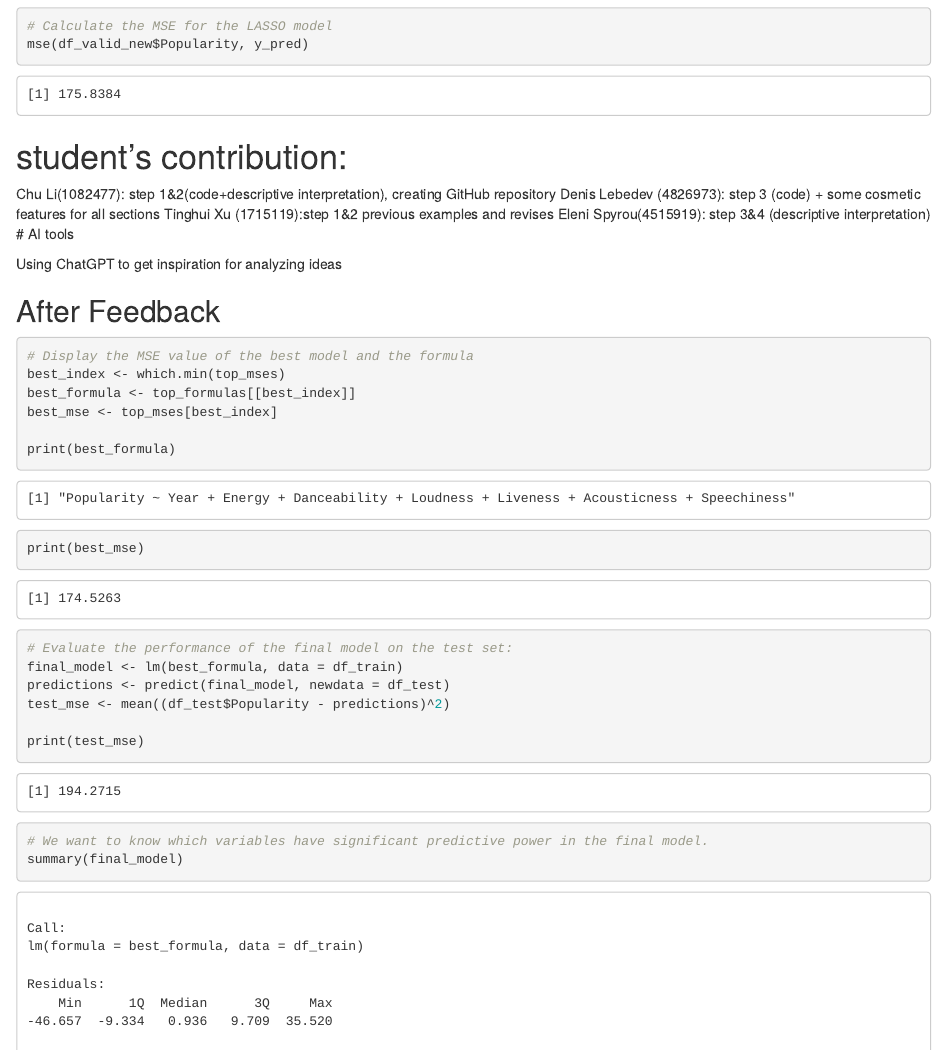
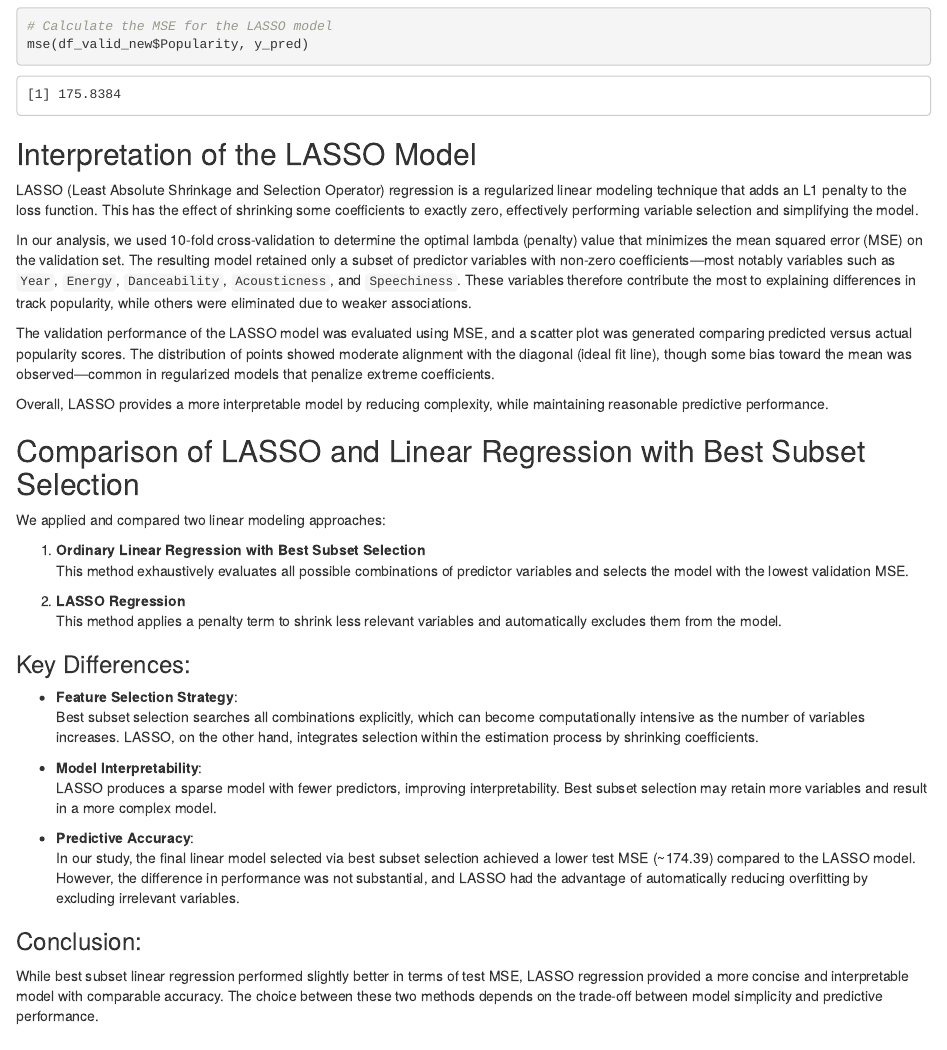
Before and after one commit to elena937/Spotify-Group-22, an R Markdown document (spotify.Rmd): the page in a window 1100 px wide, from 11850 px down. Rendered offline with R 4.5, knitr and Pandoc, with nearby package versions; drawn as R Markdown's standard HTML page in place of the format the file asks for.

Commit message:
Update spotify.Rmd

````diff
--- a/spotify.Rmd
+++ b/spotify.Rmd
@@ -394,6 +394,42 @@ tibble(Predicted = y_pred, Observed = df_valid_new$Popularity) %>%
 mse(df_valid_new$Popularity, y_pred)
 ```
 
+## Interpretation of the LASSO Model
+
+LASSO (Least Absolute Shrinkage and Selection Operator) regression is a regularized linear modeling technique that adds an L1 penalty to the loss function. This has the effect of shrinking some coefficients to exactly zero, effectively performing variable selection and simplifying the model.
+
+In our analysis, we used 10-fold cross-validation to determine the optimal lambda (penalty) value that minimizes the mean squared error (MSE) on the validation set. The resulting model retained only a subset of predictor variables with non-zero coefficients—most notably variables such as `Year`, `Energy`, `Danceability`, `Acousticness`, and `Speechiness`. These variables therefore contribute the most to explaining differences in track popularity, while others were eliminated due to weaker associations.
+
+The validation performance of the LASSO model was evaluated using MSE, and a scatter plot was generated comparing predicted versus actual popularity scores. The distribution of points showed moderate alignment with the diagonal (ideal fit line), though some bias toward the mean was observed—common in regularized models that penalize extreme coefficients.
+
+Overall, LASSO provides a more interpretable model by reducing complexity, while maintaining reasonable predictive performance.
+
+## Comparison of LASSO and Linear Regression with Best Subset Selection
+
+We applied and compared two linear modeling approaches:
+
+1. **Ordinary Linear Regression with Best Subset Selection**
+   This method exhaustively evaluates all possible combinations of predictor variables and selects the model with the lowest validation MSE.
+
+2. **LASSO Regression**
+   This method applies a penalty term to shrink less relevant variables and automatically excludes them from the model.
+
+### Key Differences:
+
+- **Feature Selection Strategy**:
+  Best subset selection searches all combinations explicitly, which can become computationally intensive as the number of variables increases. LASSO, on the other hand, integrates selection within the estimation process by shrinking coefficients.
+
+- **Model Interpretability**:
+  LASSO produces a sparse model with fewer predictors, improving interpretability. Best subset selection may retain more variables and result in a more complex model.
+
+- **Predictive Accuracy**:
+  In our study, the final linear model selected via best subset selection achieved a lower test MSE (~174.39) compared to the LASSO model. However, the difference in performance was not substantial, and LASSO had the advantage of automatically reducing overfitting by excluding irrelevant variables.
+
+### Conclusion:
+
+While best subset linear regression performed slightly better in terms of test MSE, LASSO regression provided a more concise and interpretable model with comparable accuracy. The choice between these two methods depends on the trade-off between model simplicity and predictive performance.
+
+
 # student’s contribution:
 
 Chu Li(1082477): step 1&2(code+descriptive interpretation), creating GitHub repository
````
